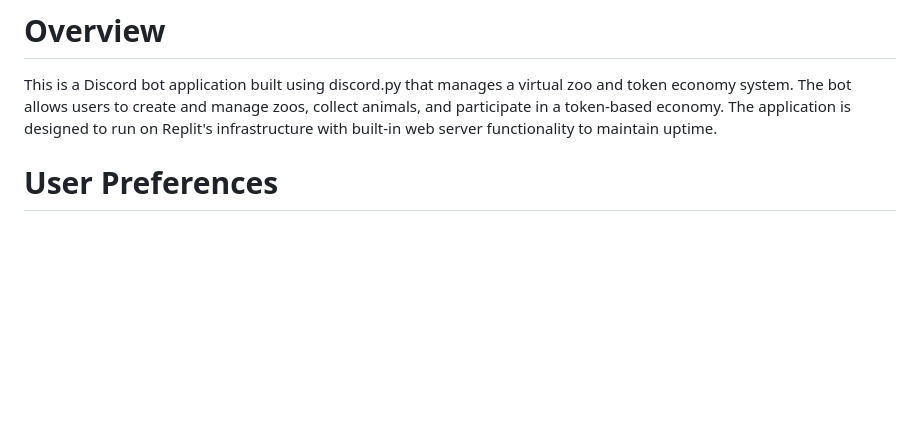
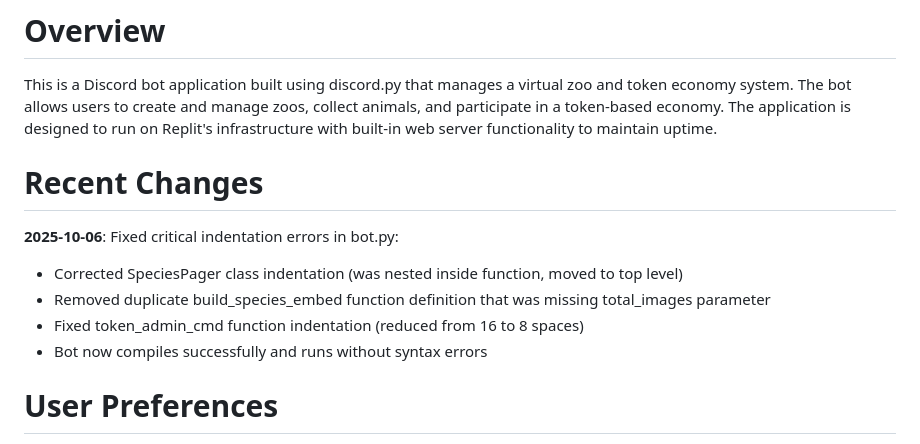
Before and after one commit to Ebirah766/GZSBot, a Markdown page: replit.md, the part around the change. Drawn GitHub-style; blank space fills up the shorter version.

Commit message:
Fix syntax errors and restart bot for smoother operation
Corrected indentation and removed duplicate function definitions in bot.py, resolving syntax errors and ensuring successful compilation.

Replit-Commit-Author: Agent
Replit-Commit-Session-Id: 742cb40e-b554-4b7d-b41b-f1d12c9467c3
Replit-Commit-Checkpoint-Type: full_checkpoint

```diff
--- a/replit.md
+++ b/replit.md
@@ -1,6 +1,14 @@
 # Overview
 
 This is a Discord bot application built using discord.py that manages a virtual zoo and token economy system. The bot allows users to create and manage zoos, collect animals, and participate in a token-based economy. The application is designed to run on Replit's infrastructure with built-in web server functionality to maintain uptime.
+
+# Recent Changes
+
+**2025-10-06**: Fixed critical indentation errors in bot.py:
+- Corrected SpeciesPager class indentation (was nested inside function, moved to top level)
+- Removed duplicate build_species_embed function definition that was missing total_images parameter
+- Fixed token_admin_cmd function indentation (reduced from 16 to 8 spaces)
+- Bot now compiles successfully and runs without syntax errors
 
 # User Preferences
 
```
